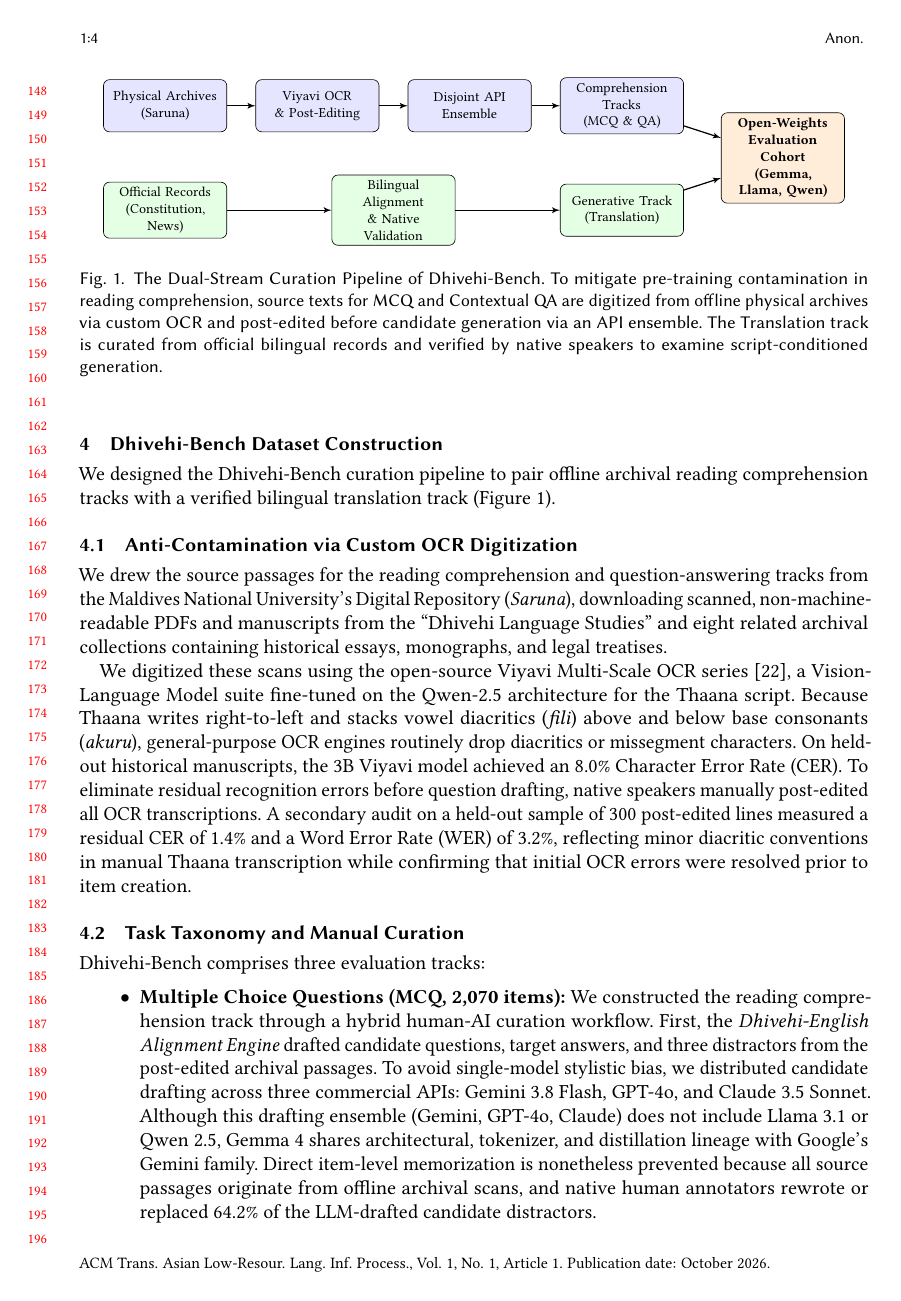
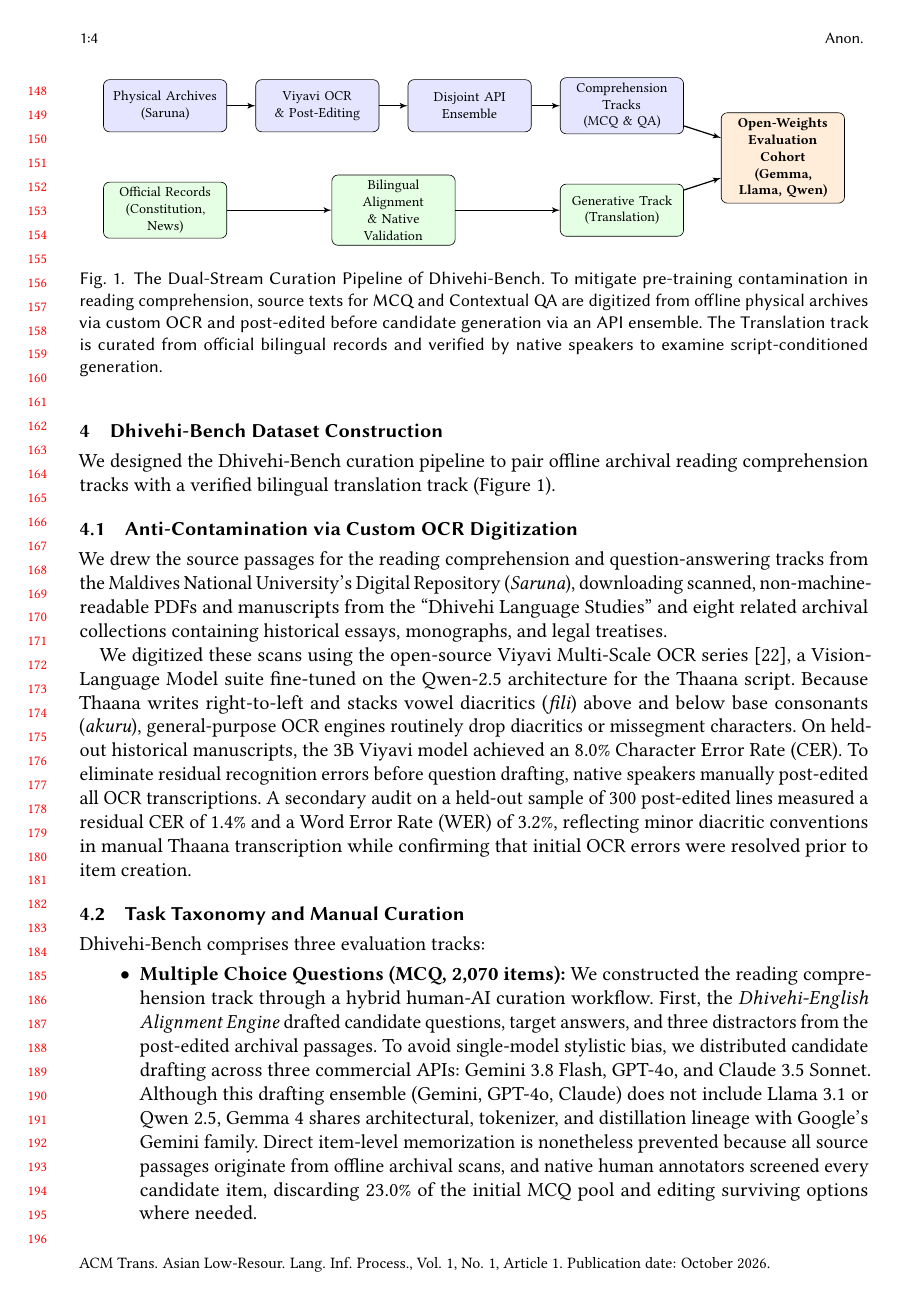
Before and after one commit to Ubaidhullah/dhivehi-bench, a LaTeX paper (paper/main.tex): page 4 of 18. Compiled offline with pdfLaTeX.

Commit message:
docs(paper): align Section 4.2 MCQ curation description with verified dataset files

```diff
--- a/paper/main.tex
+++ b/paper/main.tex
@@ -151,5 +151,5 @@ We digitized these scans using the open-source Viyavi Multi-Scale OCR series \ci
 \label{sec:taxonomy}
 Dhivehi-Bench comprises three evaluation tracks:
 \begin{itemize}
-    \item \textbf{Multiple Choice Questions (MCQ, 2,070 items):} We constructed the reading comprehension track through a hybrid human-AI curation workflow. First, the \textit{Dhivehi-English Alignment Engine} drafted candidate questions, target answers, and three distractors from the post-edited archival passages. To avoid single-model stylistic bias, we distributed candidate drafting across three commercial APIs: Gemini 3.8 Flash, GPT-4o, and Claude 3.5 Sonnet. Although this drafting ensemble (Gemini, GPT-4o, Claude) does not include Llama 3.1 or Qwen 2.5, Gemma 4 shares architectural, tokenizer, and distillation lineage with Google's Gemini family. Direct item-level memorization is nonetheless prevented because all source passages originate from offline archival scans, and native human annotators rewrote or replaced 64.2\% of the LLM-drafted candidate distractors.
+    \item \textbf{Multiple Choice Questions (MCQ, 2,070 items):} We constructed the reading comprehension track through a hybrid human-AI curation workflow. First, the \textit{Dhivehi-English Alignment Engine} drafted candidate questions, target answers, and three distractors from the post-edited archival passages. To avoid single-model stylistic bias, we distributed candidate drafting across three commercial APIs: Gemini 3.8 Flash, GPT-4o, and Claude 3.5 Sonnet. Although this drafting ensemble (Gemini, GPT-4o, Claude) does not include Llama 3.1 or Qwen 2.5, Gemma 4 shares architectural, tokenizer, and distillation lineage with Google's Gemini family. Direct item-level memorization is nonetheless prevented because all source passages originate from offline archival scans, and native human annotators screened every candidate item, discarding 23.0\% of the initial MCQ pool and editing surviving options where needed.
 
```
Also changed, not shown: paper/main.tex (2 more changed lines).
